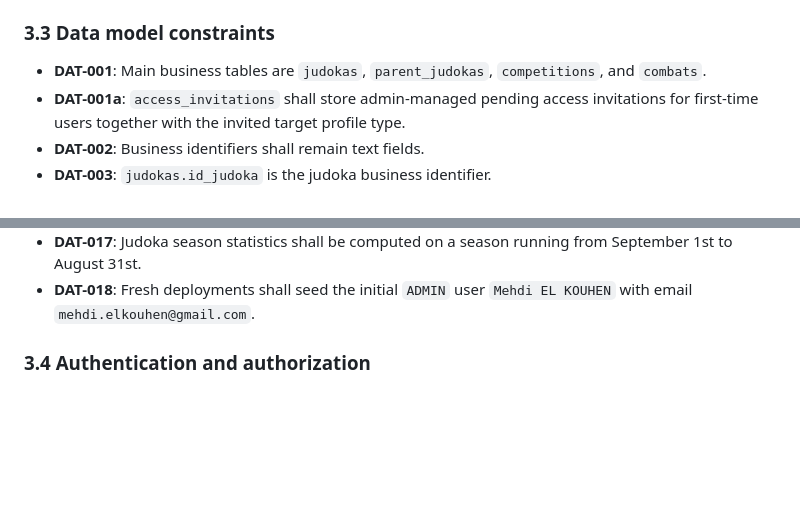
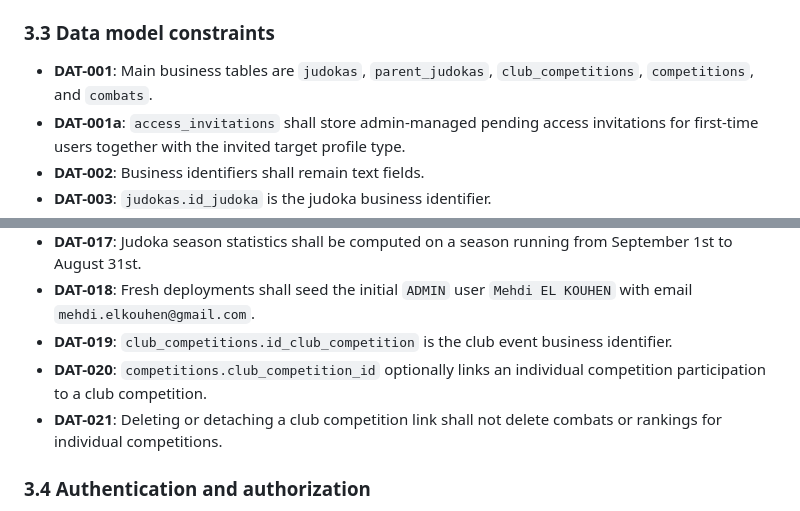
Before and after one commit to elkouhen-judo/competitions-judo, a Markdown page: spec-tech.md, 2 parts joined by grey strips. Drawn GitHub-style; blank space fills up the shorter version.

```diff
--- a/spec-tech.md
+++ b/spec-tech.md
@@ -64,7 +64,7 @@ This specification does not redefine product behavior already described in `spec
 
 ### 3.3 Data model constraints
 
-- **DAT-001**: Main business tables are `judokas`, `parent_judokas`, `competitions`, and `combats`.
+- **DAT-001**: Main business tables are `judokas`, `parent_judokas`, `club_competitions`, `competitions`, and `combats`.
 - **DAT-001a**: `access_invitations` shall store admin-managed pending access invitations for first-time users together with the invited target profile type.
 - **DAT-002**: Business identifiers shall remain text fields.
 - **DAT-003**: `judokas.id_judoka` is the judoka business identifier.
@@ -83,6 +83,9 @@ This specification does not redefine product behavior already described in `spec
 - **DAT-016**: `competitions.classement` shall store the final ranking/result used by judoka season statistics.
 - **DAT-017**: Judoka season statistics shall be computed on a season running from September 1st to August 31st.
 - **DAT-018**: Fresh deployments shall seed the initial `ADMIN` user `Mehdi EL KOUHEN` with email `mehdi.elkouhen@gmail.com`.
+- **DAT-019**: `club_competitions.id_club_competition` is the club event business identifier.
+- **DAT-020**: `competitions.club_competition_id` optionally links an individual competition participation to a club competition.
+- **DAT-021**: Deleting or detaching a club competition link shall not delete combats or rankings for individual competitions.
 
 ### 3.4 Authentication and authorization
 
```
Also changed, not shown: spec.md (+10 -2 lines).
